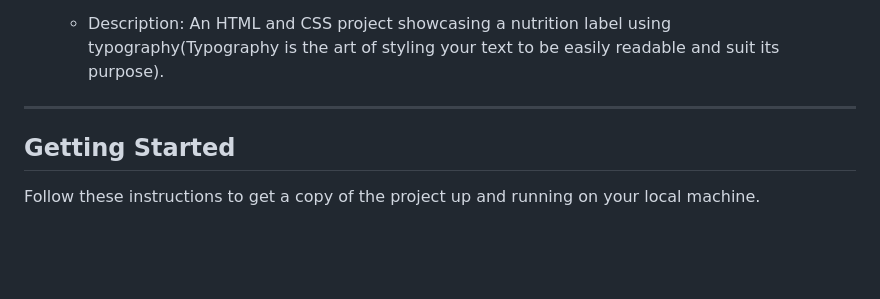
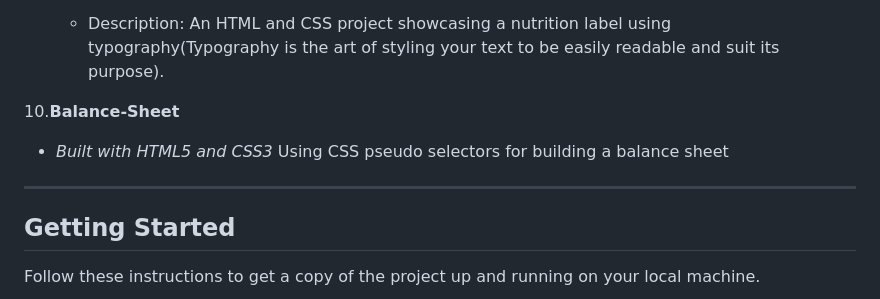
Before and after one commit to TazmeenAfroz/Responsive-Web-Design-Certification-Projects, a Markdown page: README.md, the part around the change printed below. GitHub-like rendering; blank space fills up the shorter version.

```diff
--- a/README.md
+++ b/README.md
@@ -45,7 +45,14 @@ This repository contains my solutions for the Responsive Web Design Certificatio
    - *Built with HTML5 and CSS3*
 
    - Description: An HTML and CSS project showcasing a nutrition label using typography(Typography is the art of styling your text to be easily readable and suit its purpose).
+
+10.**Balance-Sheet**
+- *Built with HTML5 and CSS3*
+Using CSS pseudo selectors for building a  balance sheet
+
 ---
+
+
 
 ## Getting Started
 
```
Also changed, not shown: other parts of README.md (+1 -0 lines).
